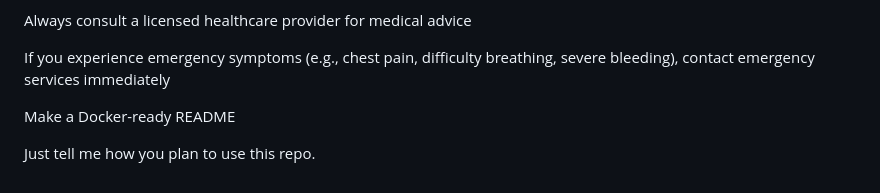
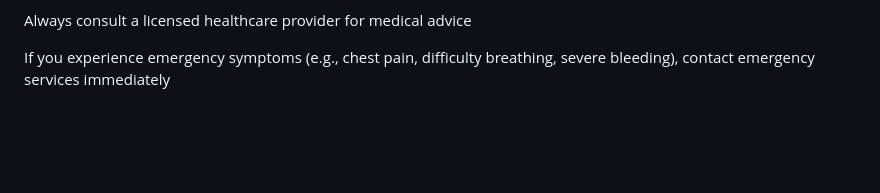
Before and after one commit to ubaidzafar05/medicat-assistant-bot, a Markdown page: readme.md, the part around the change. Rendered like a GitHub page; blank space fills up the shorter version.

```diff
--- a/readme.md
+++ b/readme.md
@@ -167,7 +167,3 @@ Information is provided for educational and triage purposes only
 Always consult a licensed healthcare provider for medical advice
 
 If you experience emergency symptoms (e.g., chest pain, difficulty breathing, severe bleeding), contact emergency services immediately
-
-Make a Docker-ready README
-
-Just tell me how you plan to use this repo.
```
